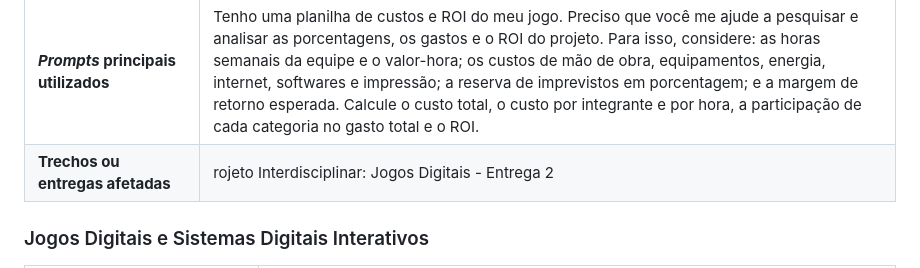
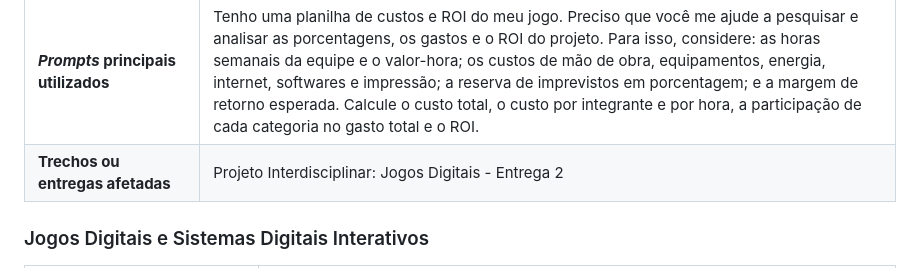
Before and after one commit to 2026-2-MCC1/Projeto2, a Markdown page: documentos/README.md, the part around the change. Rendered like a GitHub page.

```diff
--- a/documentos/README.md
+++ b/documentos/README.md
@@ -95,7 +95,7 @@
 | **Disciplina / Trabalho** | [Planilha_Custos_ROI (1).xlsx](https://github.com/user-attachments/files/34590734/Planilha_Custos_ROI.1.xlsx) |
 | **Finalidade de uso** | Pesquisa e análise de porcentagens, gastos e roi. |
 | ***Prompts* principais utilizados** | Tenho uma planilha de custos e ROI do meu jogo. Preciso que você me ajude a pesquisar e analisar as porcentagens, os gastos e o ROI do projeto. Para isso, considere: as horas semanais da equipe e o valor-hora; os custos de mão de obra, equipamentos, energia, internet, softwares e impressão; a reserva de imprevistos em porcentagem; e a margem de retorno esperada. Calcule o custo total, o custo por integrante e por hora, a participação de cada categoria no gasto total e o ROI. |
-| **Trechos ou entregas afetadas** | rojeto Interdisciplinar: Jogos Digitais - Entrega  2 |
+| **Trechos ou entregas afetadas** | Projeto Interdisciplinar: Jogos Digitais - Entrega  2 |
 
 ### Jogos Digitais e Sistemas Digitais Interativos
 
```
